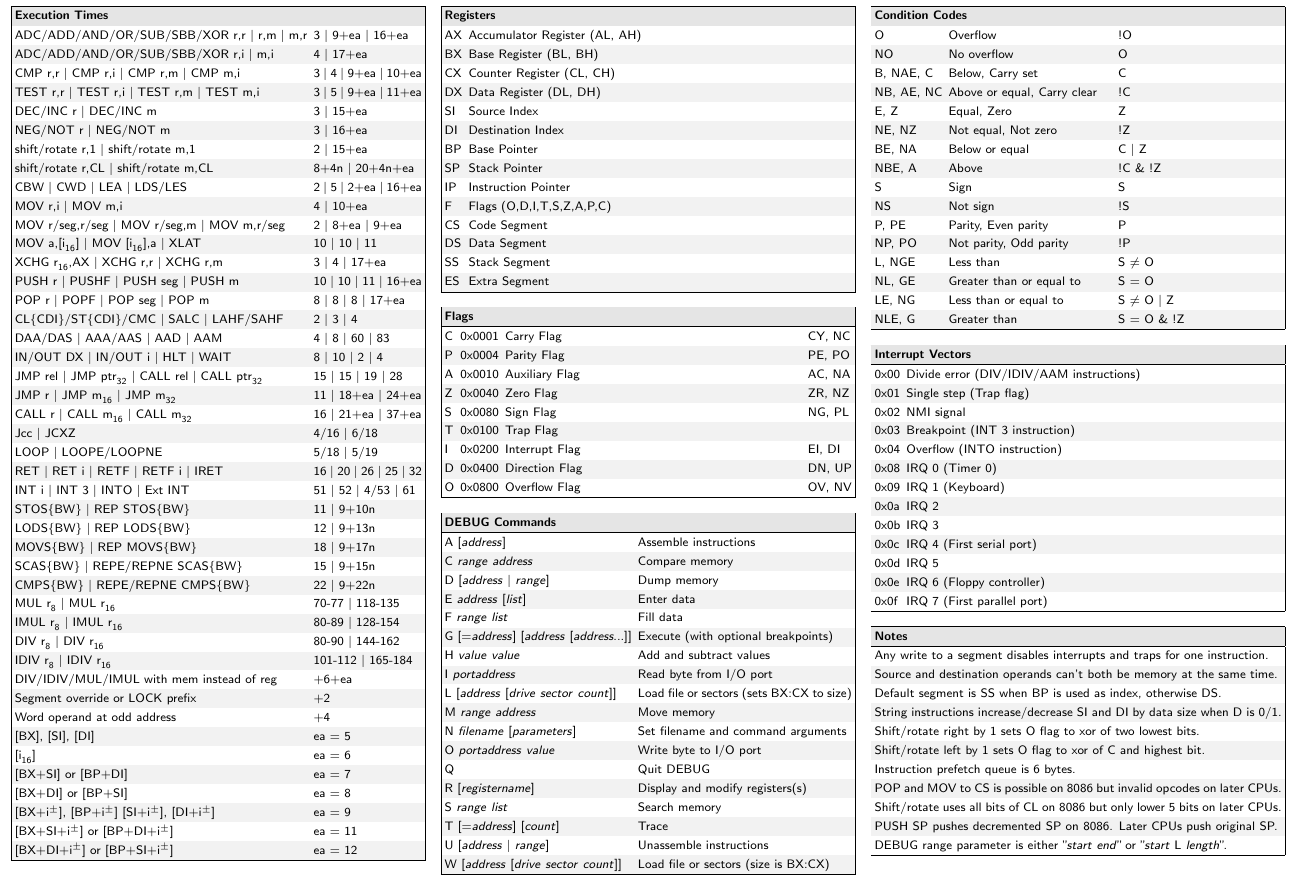
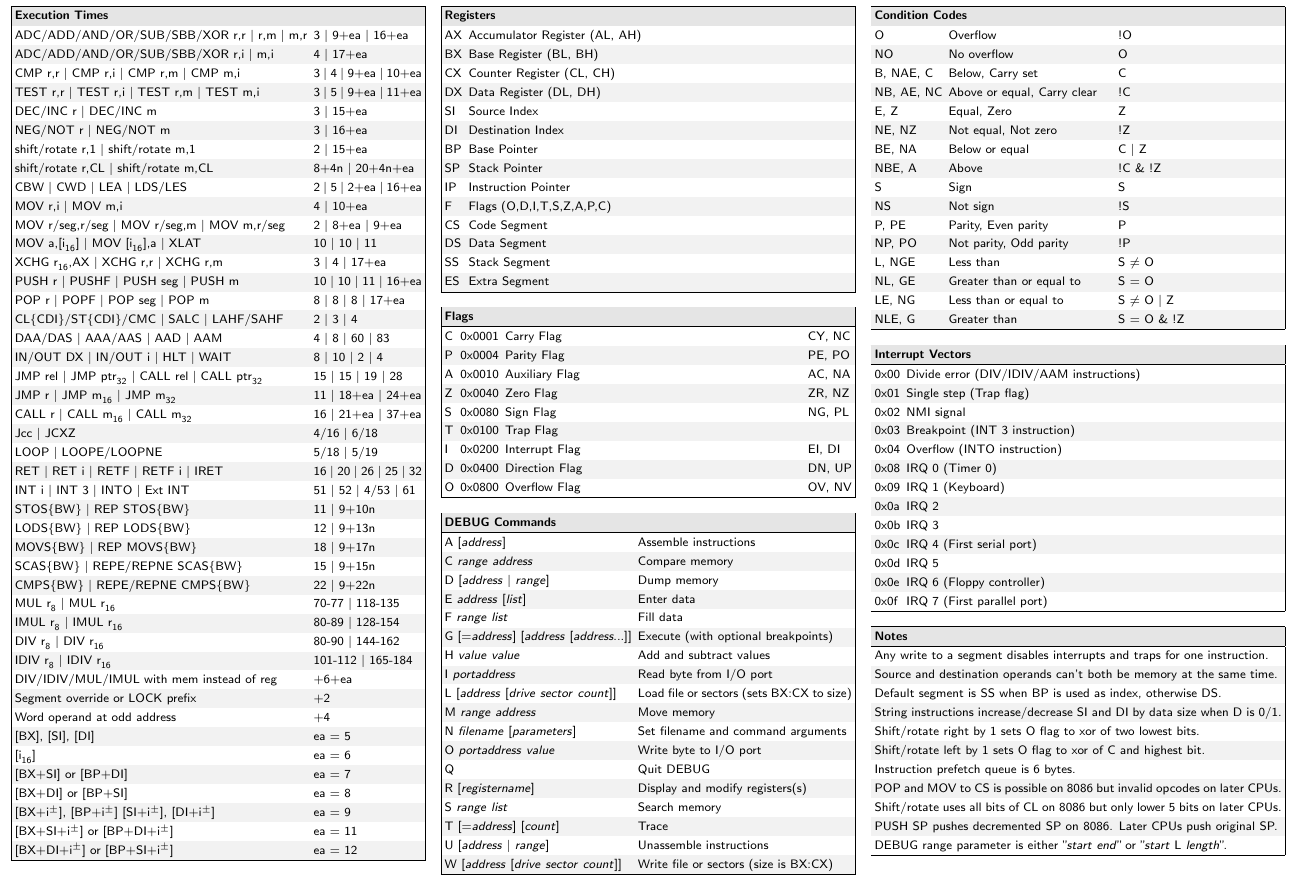
Before and after one commit to flynd/asmsheets, a LaTeX document (8086.tex): part of page 2 of 2, cut so that both start at the same text. Compiled offline with pdfLaTeX.

Commit message:
8086: Correct description of DEBUG W command

```diff
--- a/8086.tex
+++ b/8086.tex
@@ -269,7 +269,7 @@ R [\emph{registername}]						& Display and modify registers(s) \\
 S \emph{range} \emph{list}					& Search memory \\
 T [=\emph{address}] [\emph{count}]				& Trace \\
 U [\emph{address} | \emph{range}]				& Unassemble instructions \\
-W [\emph{address} [\emph{drive} \emph{sector} \emph{count}]]	& Load file or sectors (size is BX:CX) \\
+W [\emph{address} [\emph{drive} \emph{sector} \emph{count}]]	& Write file or sectors (size is BX:CX) \\
 \end{table-lX}
 %
 \begin{table-lXX}{Condition Codes}
```
